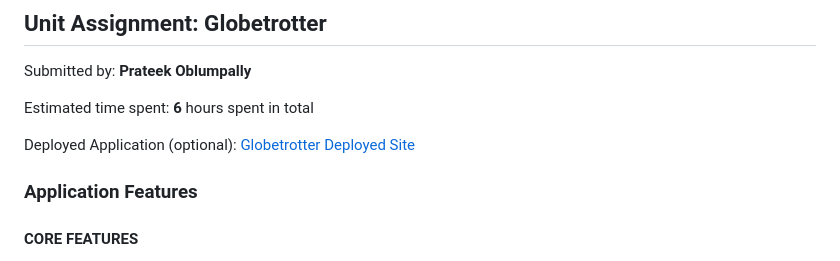
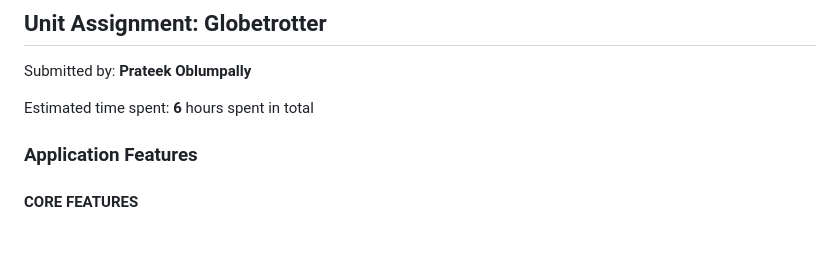
Before and after one commit to oblumpallyprateek/globetrotter, a Markdown page: README.md, the part around the change. Rendered like a GitHub page; blank space fills up the shorter version.

Commit message:
update_to_readme

```diff
--- a/README.md
+++ b/README.md
@@ -4,7 +4,6 @@ Submitted by: **Prateek Oblumpally**
 
 Estimated time spent: **6** hours spent in total
 
-Deployed Application (optional): [Globetrotter Deployed Site](ADD_LINK_HERE)
 
 ### Application Features
 
```
